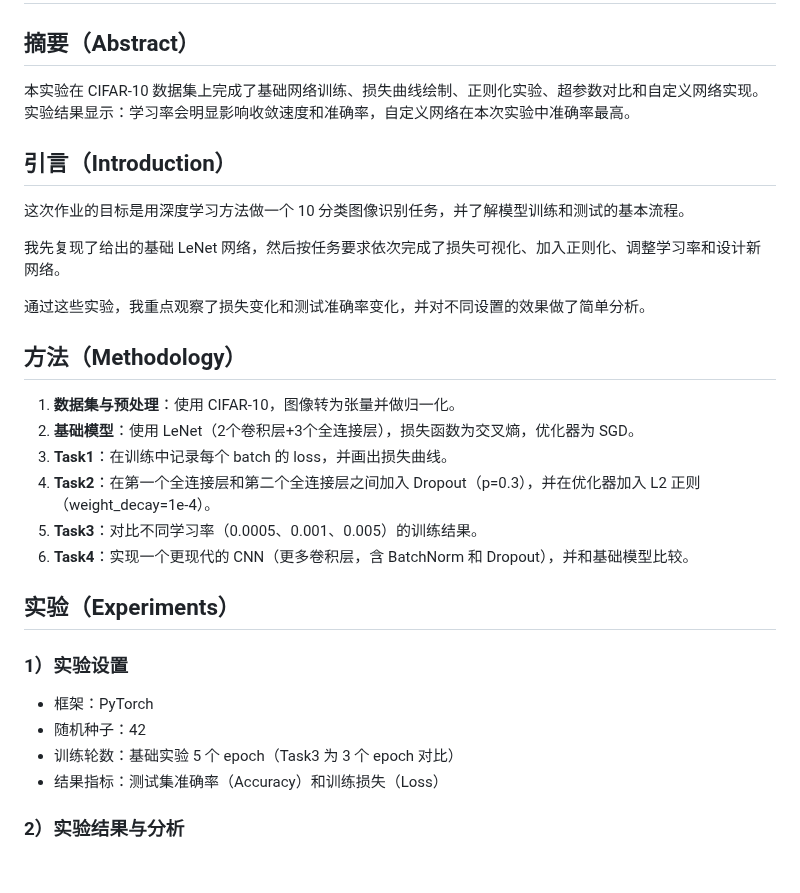
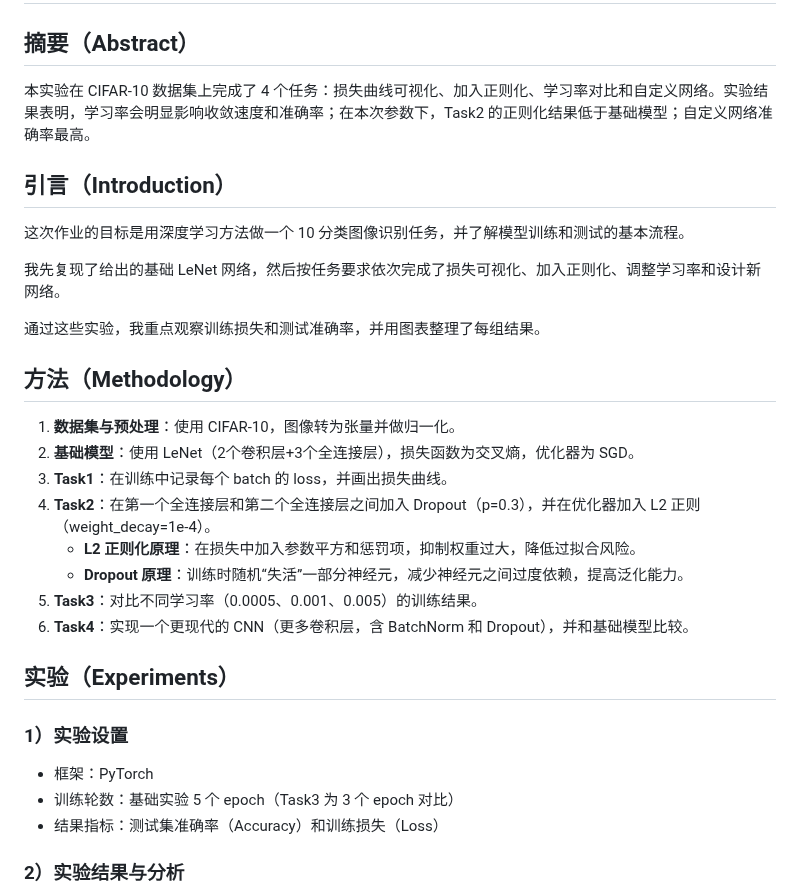
Before and after one commit to CZXSW/AI-, a Markdown page: 实验报告.md, the part around one of its changes. GitHub-like rendering; blank space fills up the shorter version.

```diff
--- a/实验报告.md
+++ b/实验报告.md
@@ -1,27 +1,28 @@
 # CIFAR-10 图像分类实验报告
 
 ## 摘要（Abstract）
-本实验在 CIFAR-10 数据集上完成了基础网络训练、损失曲线绘制、正则化实验、超参数对比和自定义网络实现。实验结果显示：学习率会明显影响收敛速度和准确率，自定义网络在本次实验中准确率最高。
+本实验在 CIFAR-10 数据集上完成了 4 个任务：损失曲线可视化、加入正则化、学习率对比和自定义网络。实验结果表明，学习率会明显影响收敛速度和准确率；在本次参数下，Task2 的正则化结果低于基础模型；自定义网络准确率最高。
 
 ## 引言（Introduction）
 这次作业的目标是用深度学习方法做一个 10 分类图像识别任务，并了解模型训练和测试的基本流程。
 
 我先复现了给出的基础 LeNet 网络，然后按任务要求依次完成了损失可视化、加入正则化、调整学习率和设计新网络。
 
-通过这些实验，我重点观察了损失变化和测试准确率变化，并对不同设置的效果做了简单分析。
+通过这些实验，我重点观察训练损失和测试准确率，并用图表整理了每组结果。
 
 ## 方法（Methodology）
 1. **数据集与预处理**：使用 CIFAR-10，图像转为张量并做归一化。
 2. **基础模型**：使用 LeNet（2个卷积层+3个全连接层），损失函数为交叉熵，优化器为 SGD。
 3. **Task1**：在训练中记录每个 batch 的 loss，并画出损失曲线。
 4. **Task2**：在第一个全连接层和第二个全连接层之间加入 Dropout（p=0.3），并在优化器加入 L2 正则（weight_decay=1e-4）。
+   - **L2 正则化原理**：在损失中加入参数平方和惩罚项，抑制权重过大，降低过拟合风险。
+   - **Dropout 原理**：训练时随机“失活”一部分神经元，减少神经元之间过度依赖，提高泛化能力。
 5. **Task3**：对比不同学习率（0.0005、0.001、0.005）的训练结果。
 6. **Task4**：实现一个更现代的 CNN（更多卷积层，含 BatchNorm 和 Dropout），并和基础模型比较。
 
 ## 实验（Experiments）
 ### 1）实验设置
 - 框架：PyTorch
-- 随机种子：42
 - 训练轮数：基础实验 5 个 epoch（Task3 为 3 个 epoch 对比）
 - 结果指标：测试集准确率（Accuracy）和训练损失（Loss）
 
```
Also changed, not shown: other parts of 实验报告.md (+30 -11 lines), figures/task1_loss_curve_1.png (added), figures/task1_loss_curve_2.png (added), 2 other files.
